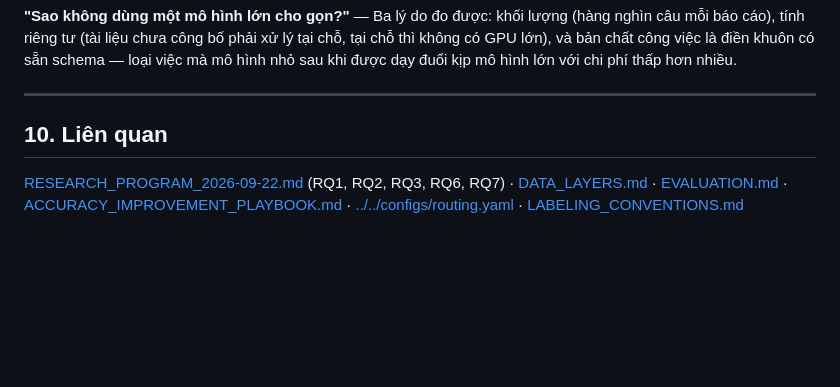
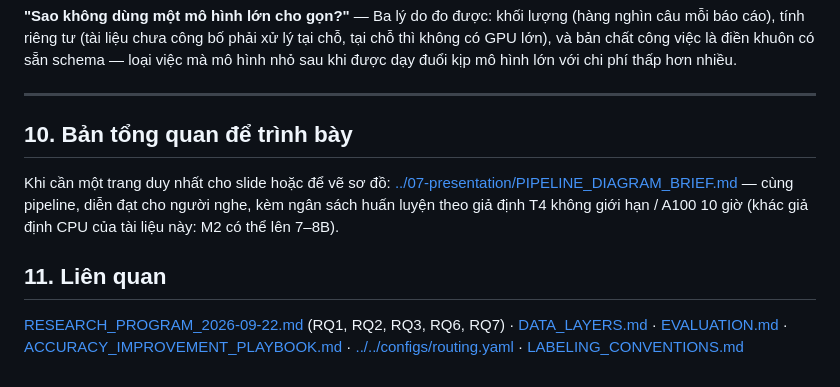
Before and after one commit to nguyennhan2006/GreenScan-AI, a Markdown page: docs/04-data-ai/TARGET_PIPELINE_AND_TRAINING.md, the part around the change. Rendered like a GitHub page; blank space fills up the shorter version.

```diff
--- a/docs/04-data-ai/TARGET_PIPELINE_AND_TRAINING.md
+++ b/docs/04-data-ai/TARGET_PIPELINE_AND_TRAINING.md
@@ -249,6 +249,10 @@ Kết quả âm là kết quả hợp lệ. Nếu B2 không hơn B1, bản trìn
 
 ---
 
-## 10. Liên quan
+## 10. Bản tổng quan để trình bày
+
+Khi cần một trang duy nhất cho slide hoặc để vẽ sơ đồ: [../07-presentation/PIPELINE_DIAGRAM_BRIEF.md](../07-presentation/PIPELINE_DIAGRAM_BRIEF.md) — cùng pipeline, diễn đạt cho người nghe, kèm ngân sách huấn luyện theo giả định T4 không giới hạn / A100 10 giờ (khác giả định CPU của tài liệu này: M2 có thể lên 7–8B).
+
+## 11. Liên quan
 
 [RESEARCH_PROGRAM_2026-09-22.md](../00-project/RESEARCH_PROGRAM_2026-09-22.md) (RQ1, RQ2, RQ3, RQ6, RQ7) · [DATA_LAYERS.md](DATA_LAYERS.md) · [EVALUATION.md](EVALUATION.md) · [ACCURACY_IMPROVEMENT_PLAYBOOK.md](ACCURACY_IMPROVEMENT_PLAYBOOK.md) · [../../configs/routing.yaml](../../configs/routing.yaml) · [LABELING_CONVENTIONS.md](../../data/gold/LABELING_CONVENTIONS.md)
```
Also changed, not shown: docs/00-project/INDEX.md (+1 -0 lines), docs/07-presentation/PIPELINE_DIAGRAM_BRIEF.md (added, +259 -0 lines).
